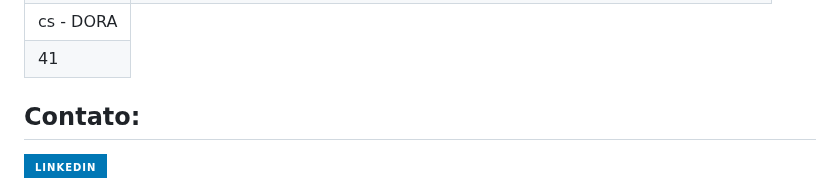
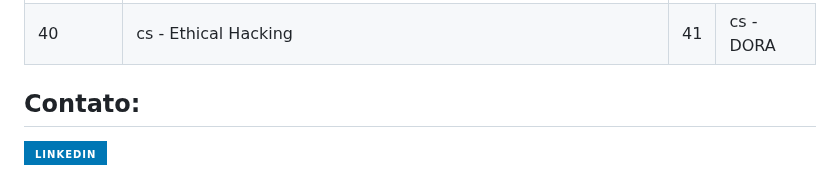
Before and after one commit to Santosdevbjj/portfolio-sergio-santos, a Markdown page: README.md, the part around one of its changes. Drawn GitHub-style; badges without logos.

```diff
--- a/README.md
+++ b/README.md
@@ -247,8 +246,11 @@ Como profissional comprometido com o Lifelong Learning, organizo este repositór
 
-<td>cs - DORA </td>
+
 </tr>
-    <tr>
+
+</tr>
+
 <td>41</td>
+      <td>cs - DORA </td>
 
 
 
```
Also changed, not shown: other parts of README.md (+0 -1 lines).
